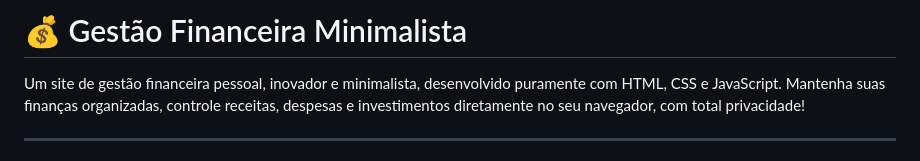
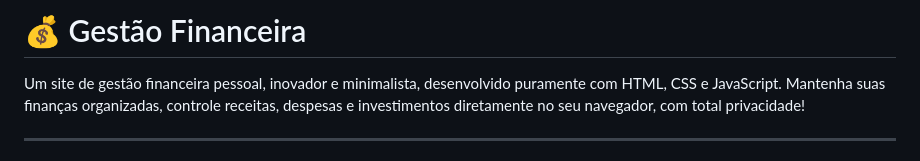
Before and after one commit to ProfItalo18/finan-as, a Markdown page: README.md, the part around the change. GitHub-like rendering.

```diff
--- a/README.md
+++ b/README.md
@@ -1,4 +1,4 @@
-# 💰 Gestão Financeira Minimalista
+# 💰 Gestão Financeira
 
 Um site de gestão financeira pessoal, inovador e minimalista, desenvolvido puramente com HTML, CSS e JavaScript. Mantenha suas finanças organizadas, controle receitas, despesas e investimentos diretamente no seu navegador, com total privacidade!
 
```
